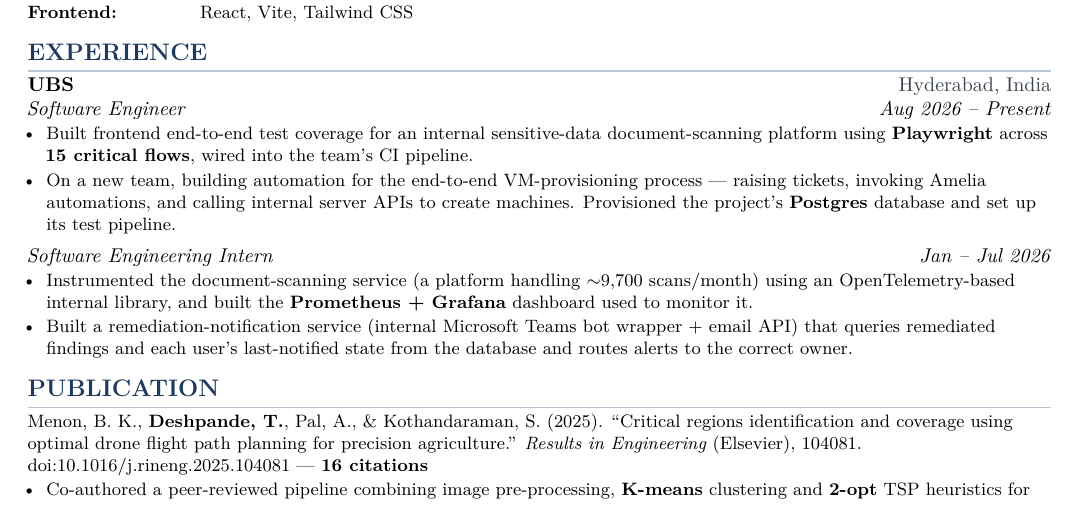
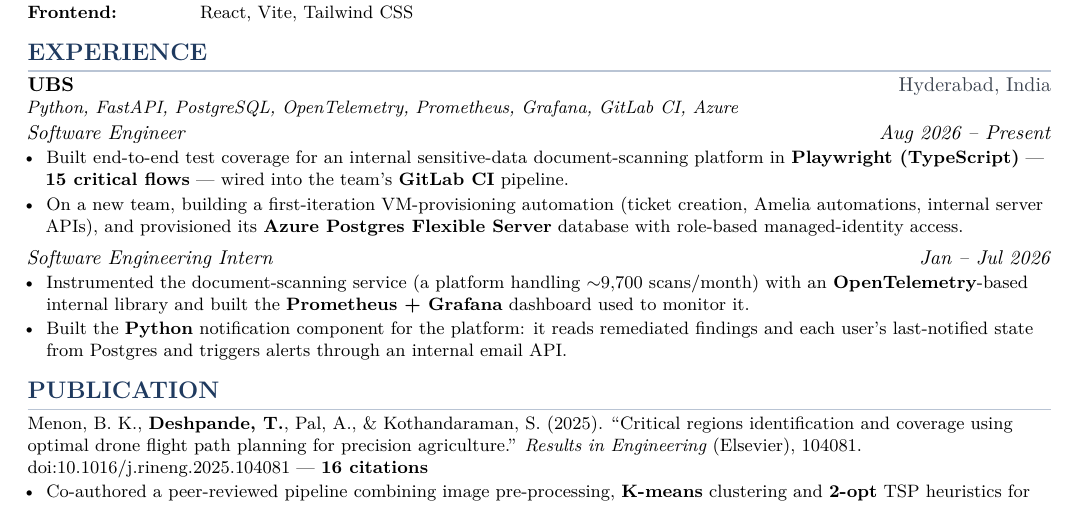
Before and after one commit to tanmayd-dev/resume, a LaTeX document (main.tex): part of the page, cut so that both start at the same text. Compiled offline with XeLaTeX.

Commit message:
Make UBS section honest: add real stack (Python/FastAPI), correct notification component and Playwright/CI claims

```diff
--- a/main.tex
+++ b/main.tex
@@ -95,11 +95,13 @@
 \section*{EXPERIENCE}
 
 \entry{UBS}{Hyderabad, India}
+{\small\textit{Python, FastAPI, PostgreSQL, OpenTelemetry, Prometheus, Grafana, GitLab CI, Azure}\par}
+\vspace{1pt}
 \subentry{Software Engineer}{Aug 2026 -- Present}
 {\small
 \begin{itemize}
-  \item Built frontend end-to-end test coverage for an internal sensitive-data document-scanning platform using \textbf{Playwright} across \textbf{15 critical flows}, wired into the team's CI pipeline.
-  \item On a new team, building automation for the end-to-end VM-provisioning process --- raising tickets, invoking Amelia automations, and calling internal server APIs to create machines. Provisioned the project's \textbf{Postgres} database and set up its test pipeline.
+  \item Built end-to-end test coverage for an internal sensitive-data document-scanning platform in \textbf{Playwright (TypeScript)} --- \textbf{15 critical flows} --- wired into the team's \textbf{GitLab CI} pipeline.
+  \item On a new team, building a first-iteration VM-provisioning automation (ticket creation, Amelia automations, internal server APIs), and provisioned its \textbf{Azure Postgres Flexible Server} database with role-based managed-identity access.
 \end{itemize}
 }
 
@@ -107,8 +109,8 @@
 \subentry{Software Engineering Intern}{Jan -- Jul 2026}
 {\small
 \begin{itemize}
-  \item Instrumented the document-scanning service (a platform handling $\sim$9{,}700 scans/month) using an OpenTelemetry-based internal library, and built the \textbf{Prometheus + Grafana} dashboard used to monitor it.
-  \item Built a remediation-notification service (internal Microsoft Teams bot wrapper + email API) that queries remediated findings and each user's last-notified state from the database and routes alerts to the correct owner.
+  \item Instrumented the document-scanning service (a platform handling $\sim$9{,}700 scans/month) with an \textbf{OpenTelemetry}-based internal library and built the \textbf{Prometheus + Grafana} dashboard used to monitor it.
+  \item Built the \textbf{Python} notification component for the platform: it reads remediated findings and each user's last-notified state from Postgres and triggers alerts through an internal email API.
 \end{itemize}
 }
 
```
Also changed, not shown: resume-public.pdf.
